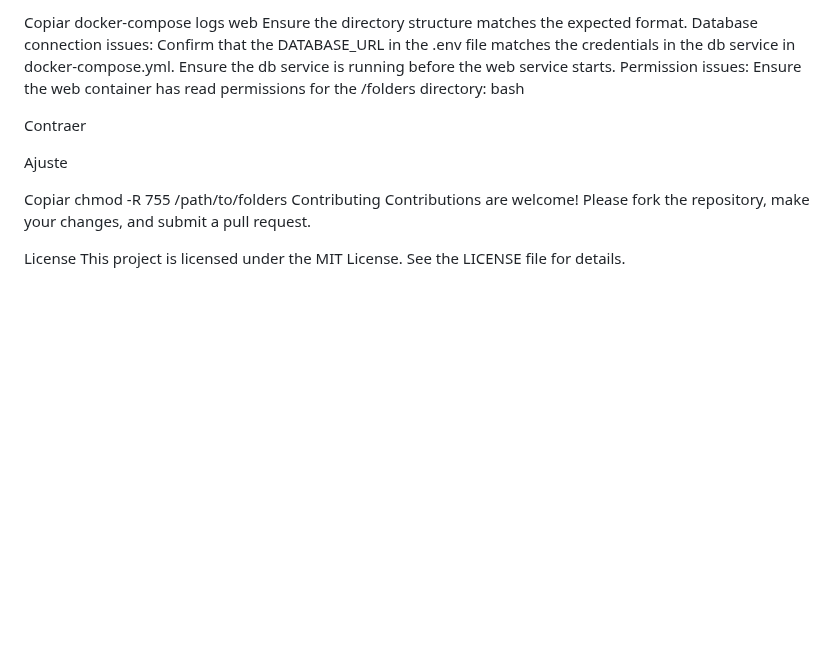
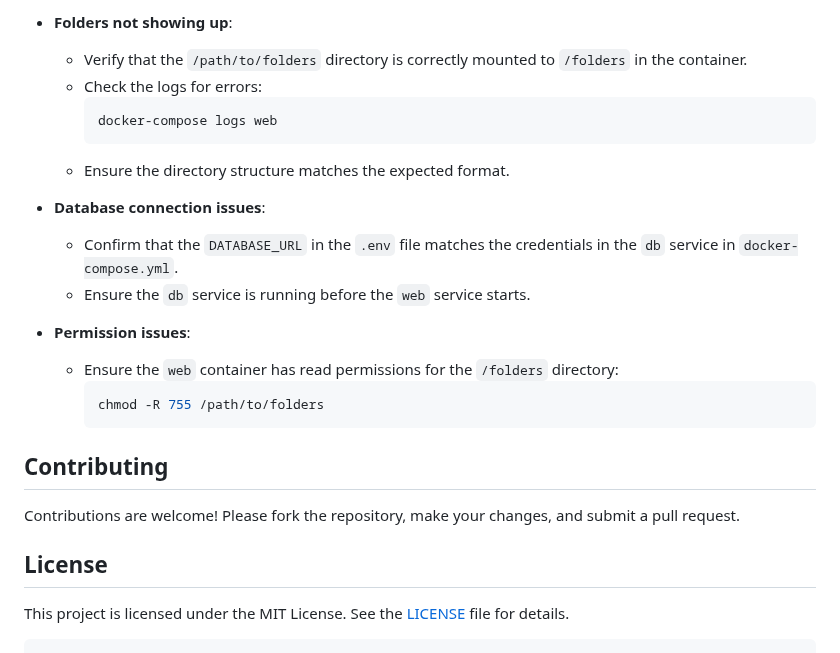
Before and after one commit to mjcuadrado/SimpleFileAndVideoViewer, a Markdown page: readme.md, the part around one of its changes. Rendered like a GitHub page; blank space fills up the shorter version.

Commit message:
Cambios en readme

````diff
--- a/readme.md
+++ b/readme.md
@@ -221,22 +194,27 @@ Ajuste
 
-Copiar
-docker-compose logs web
-Ensure the directory structure matches the expected format.
-Database connection issues:
-Confirm that the DATABASE_URL in the .env file matches the credentials in the db service in docker-compose.yml.
-Ensure the db service is running before the web service starts.
-Permission issues:
-Ensure the web container has read permissions for the /folders directory:
-bash
+- **Folders not showing up**:
+  - Verify that the `/path/to/folders` directory is correctly mounted to `/folders` in the container.
+  - Check the logs for errors:
+    ```bash
+    docker-compose logs web
+    ```
+  - Ensure the directory structure matches the expected format.
 
-Contraer
+- **Database connection issues**:
+  - Confirm that the `DATABASE_URL` in the `.env` file matches the credentials in the `db` service in `docker-compose.yml`.
+  - Ensure the `db` service is running before the `web` service starts.
 
-Ajuste
+- **Permission issues**:
+  - Ensure the `web` container has read permissions for the `/folders` directory:
+    ```bash
+    chmod -R 755 /path/to/folders
+    ```
 
-Copiar
-chmod -R 755 /path/to/folders
-Contributing
+## Contributing
+
 Contributions are welcome! Please fork the repository, make your changes, and submit a pull request.
 
-License
-This project is licensed under the MIT License. See the LICENSE file for details.
+## License
+
+This project is licensed under the MIT License. See the [LICENSE](LICENSE) file for details.
+```
````
Also changed, not shown: other parts of readme.md (+94 -121 lines).
